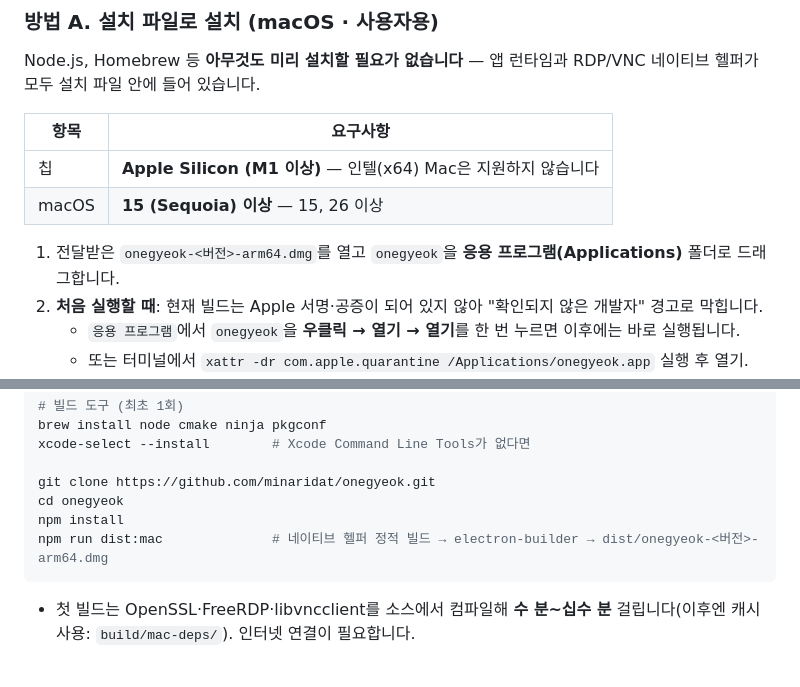
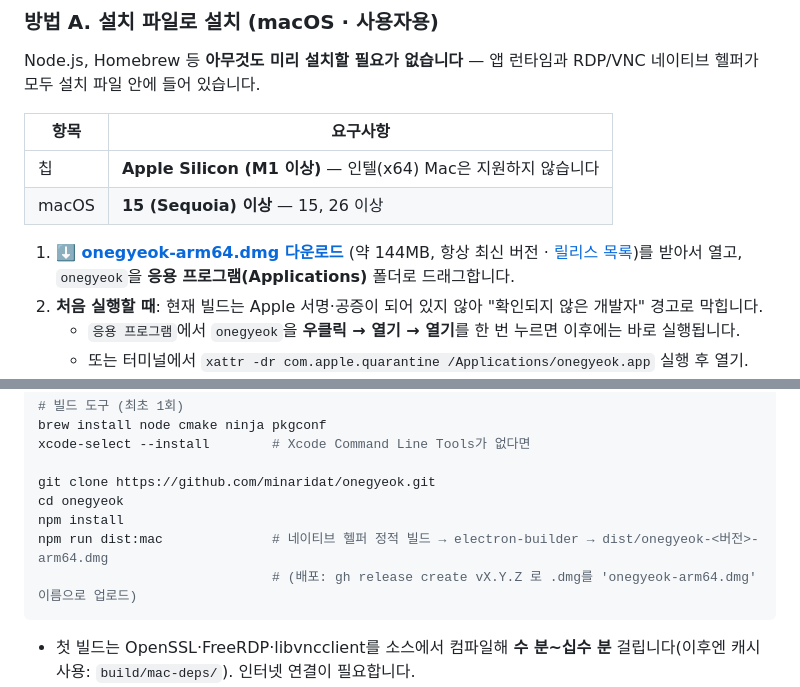
Before and after one commit to minaridat/onegyeok, a Markdown page: README.md, 2 parts joined by grey strips. Drawn GitHub-style; blank space fills up the shorter version.

Commit message:
README: 설치 파일 다운로드 링크(GitHub Releases) 추가
Co-Authored-By: Claude Sonnet 5.5 <noreply@anthropic.com>

````diff
--- a/README.md
+++ b/README.md
@@ -75,7 +75,7 @@ Node.js, Homebrew 등 **아무것도 미리 설치할 필요가 없습니다**
 | 칩 | **Apple Silicon (M1 이상)** — 인텔(x64) Mac은 지원하지 않습니다 |
 | macOS | **15 (Sequoia) 이상** — 15, 26 이상 |
 
-1. 전달받은 `onegyeok-<버전>-arm64.dmg`를 열고 `onegyeok`을 **응용 프로그램(Applications)** 폴더로 드래그합니다.
+1. **[⬇️ onegyeok-arm64.dmg 다운로드](https://github.com/minaridat/onegyeok/releases/latest/download/onegyeok-arm64.dmg)** (약 144MB, 항상 최신 버전 · [릴리스 목록](https://github.com/minaridat/onegyeok/releases))를 받아서 열고, `onegyeok`을 **응용 프로그램(Applications)** 폴더로 드래그합니다.
 2. **처음 실행할 때**: 현재 빌드는 Apple 서명·공증이 되어 있지 않아 "확인되지 않은 개발자" 경고로 막힙니다.
    - `응용 프로그램`에서 `onegyeok`을 **우클릭 → 열기 → 열기**를 한 번 누르면 이후에는 바로 실행됩니다.
    - 또는 터미널에서 `xattr -dr com.apple.quarantine /Applications/onegyeok.app` 실행 후 열기.
@@ -97,6 +97,7 @@ git clone https://github.com/minaridat/onegyeok.git
 cd onegyeok
 npm install
 npm run dist:mac              # 네이티브 헬퍼 정적 빌드 → electron-builder → dist/onegyeok-<버전>-arm64.dmg
+                              # (배포: gh release create vX.Y.Z 로 .dmg를 'onegyeok-arm64.dmg' 이름으로 업로드)
 ```
 
 - 첫 빌드는 OpenSSL·FreeRDP·libvncclient를 소스에서 컴파일해 **수 분~십수 분** 걸립니다(이후엔 캐시 사용:
````
